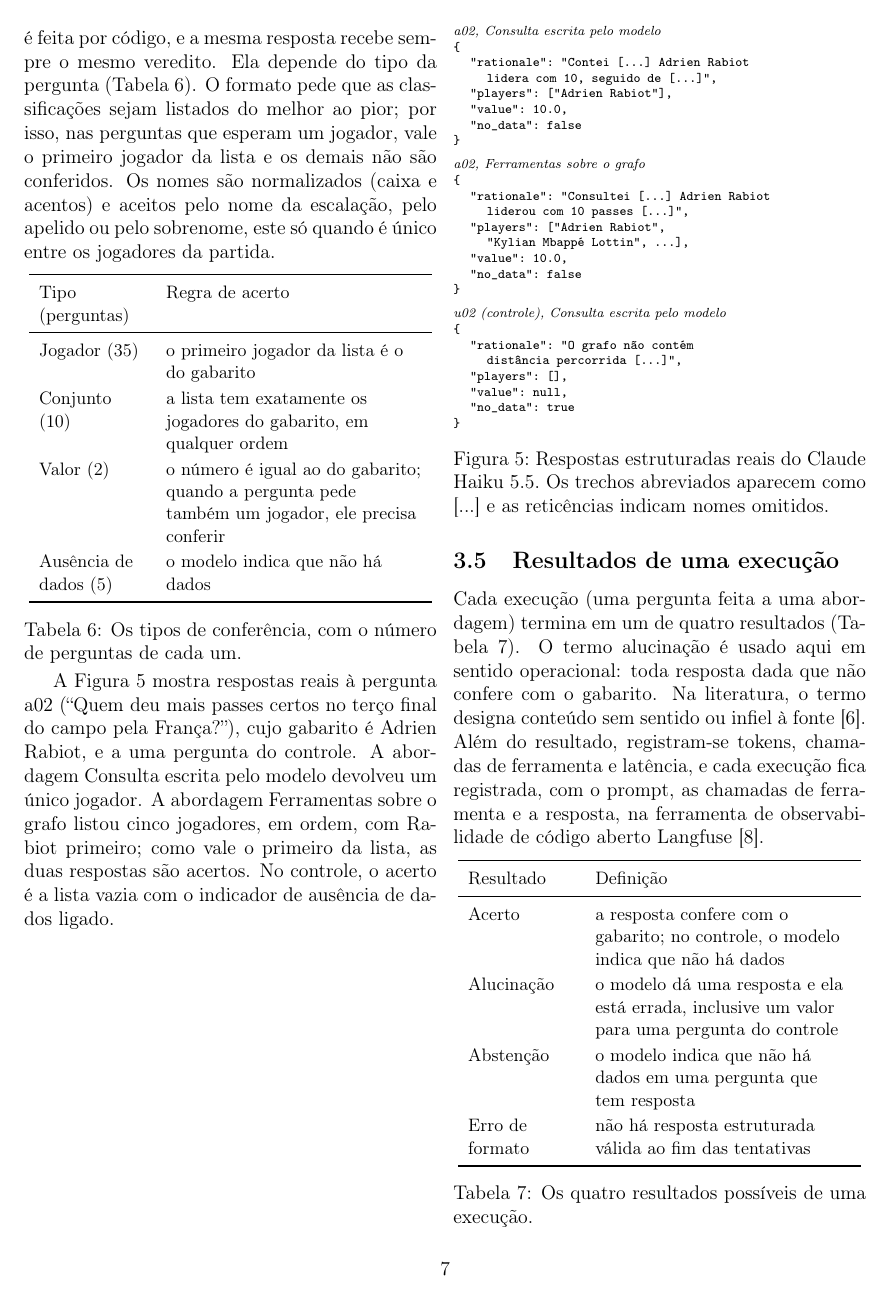
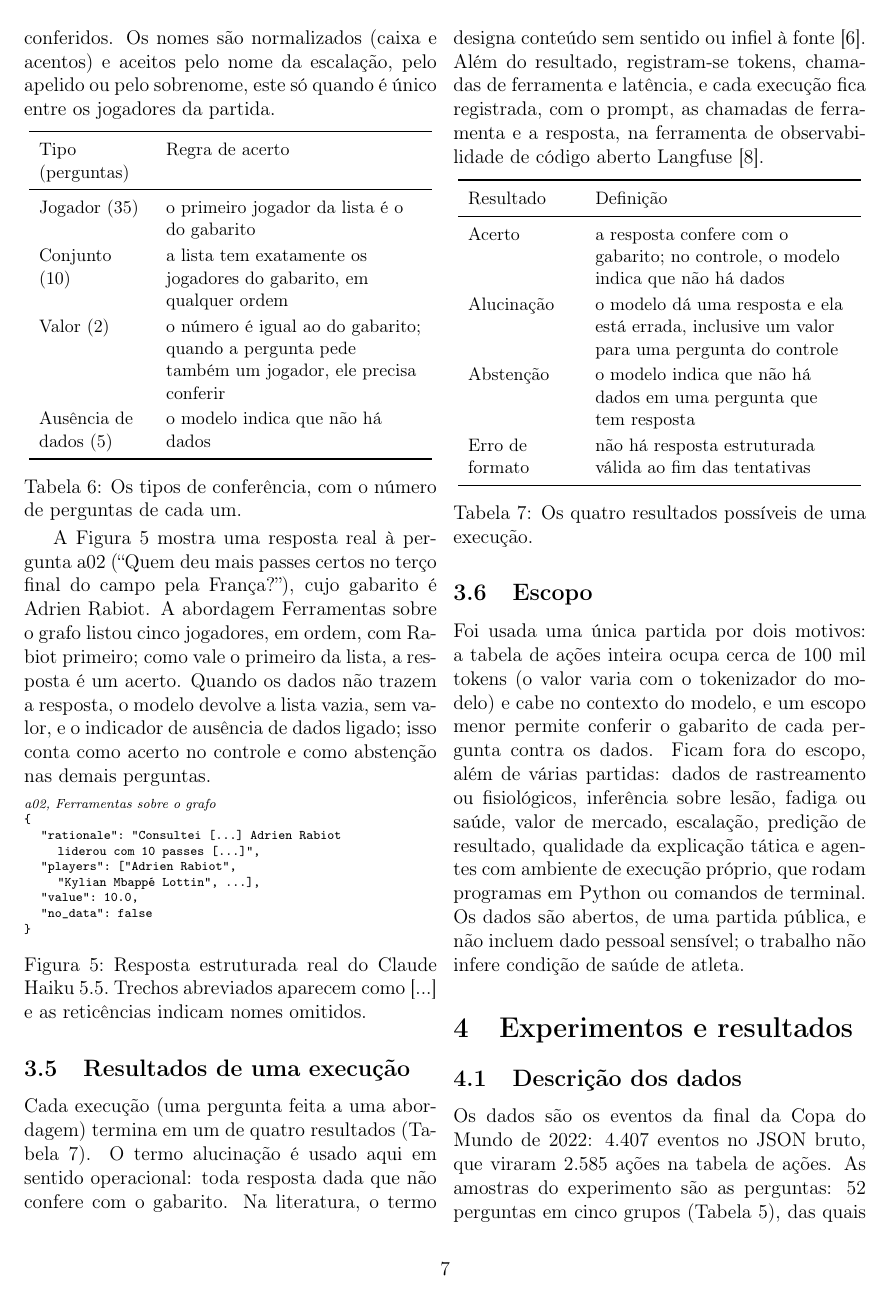
Before and after one commit to joaowinderfeldbussolotto/football-tactics-knowledge-graph, a LaTeX paper (paper/main.tex, which reads paper/fig-json.tex, paper/sections/04-metodologia.tex): page 7 of 13. Compiled offline with pdfLaTeX.

Commit message:
Figure 5 with one example; compact Table 2 and Figure 4
Co-Authored-By: Claude Opus 5.5 <noreply@anthropic.com>
Claude-Session: https://claude.ai/code/session_01GDzakjT7uBi84EBVr1ucvq

```diff
--- a/paper/fig-json.tex
+++ b/paper/fig-json.tex
@@ -7,14 +7,6 @@
 \ttfamily\scriptsize\frenchspacing
 \renewcommand{\arraystretch}{1.0}
 \begin{tabular}{@{}l@{}}
-\textrm{\itshape a02, \armTextToCypher{}} \\
-\{ \\
-\ji\jq rationale\jq: \jq Contei [...] Adrien Rabiot \\
-\ji\ji lidera com 10, seguido de [...]\jq, \\
-\ji\jq players\jq: [\jq Adrien Rabiot\jq], \\
-\ji\jq value\jq: 10.0, \\
-\ji\jq no\_data\jq: false \\
-\} \\[1.5ex]
 \textrm{\itshape a02, \armGraphTools{}} \\
 \{ \\
 \ji\jq rationale\jq: \jq Consultei [...] Adrien Rabiot \\
@@ -23,15 +15,7 @@
 \ji\ji \jq Kylian Mbappé Lottin\jq, ...], \\
 \ji\jq value\jq: 10.0, \\
 \ji\jq no\_data\jq: false \\
-\} \\[1.5ex]
-\textrm{\itshape u02 (controle), \armTextToCypher{}} \\
-\{ \\
-\ji\jq rationale\jq: \jq O grafo não contém \\
-\ji\ji distância percorrida [...]\jq, \\
-\ji\jq players\jq: [], \\
-\ji\jq value\jq: null, \\
-\ji\jq no\_data\jq: true \\
 \}
 \end{tabular}
-\captionof{figure}{Respostas estruturadas reais do \modelHaiku{}. Os trechos abreviados aparecem como [...] e as reticências indicam nomes omitidos.}\label{fig:json}
+\captionof{figure}{Resposta estruturada real do \modelHaiku{}. Trechos abreviados aparecem como [...] e as reticências indicam nomes omitidos.}\label{fig:json}
 \end{minipage}\par\smallskip
--- a/paper/sections/04-metodologia.tex
+++ b/paper/sections/04-metodologia.tex
@@ -181,7 +181,7 @@ continuar inválida, a execução conta como erro de formato.
 
 A conferência com o gabarito é determinística: é feita por código, e a mesma resposta recebe sempre o mesmo
 veredito. Ela depende do tipo da pergunta (Tabela~\ref{tab:conferencia}). O formato pede que as classificações sejam
-listados do melhor ao pior; por isso, nas perguntas que esperam um jogador, vale o primeiro jogador da lista e os
+listadas do melhor ao pior; por isso, nas perguntas que esperam um jogador, vale o primeiro jogador da lista e os
 demais não são conferidos. Os nomes são normalizados (caixa e acentos) e aceitos pelo nome da escalação, pelo
 apelido ou pelo sobrenome, este só quando é único entre os jogadores da partida.
 
@@ -201,11 +201,11 @@ Ausência de dados (\nCheckNoData{}) & o modelo indica que não há dados \\
 \captionof{table}{Os tipos de conferência, com o número de perguntas de cada um.}\label{tab:conferencia}
 \end{minipage}\par\smallskip
 
-A Figura~\ref{fig:json} mostra respostas reais à pergunta a02 (``Quem deu mais passes certos no terço final do
-campo pela França?''), cujo gabarito é Adrien Rabiot, e a uma pergunta do controle. A abordagem \armTextToCypher{}
-devolveu um único jogador. A abordagem \armGraphTools{} listou cinco jogadores, em ordem, com Rabiot primeiro; como
-vale o primeiro da lista, as duas respostas são acertos. No controle, o acerto é a lista vazia com o indicador de
-ausência de dados ligado.
+A Figura~\ref{fig:json} mostra uma resposta real à pergunta a02 (``Quem deu mais passes certos no terço final
+do campo pela França?''), cujo gabarito é Adrien Rabiot. A abordagem \armGraphTools{} listou cinco jogadores, em
+ordem, com Rabiot primeiro; como vale o primeiro da lista, a resposta é um acerto. Quando os dados não trazem a
+resposta, o modelo devolve a lista vazia, sem valor, e o indicador de ausência de dados ligado; isso conta como
+acerto no controle e como abstenção nas demais perguntas.
 
 \input{fig-json}
 
```
Also changed, not shown: paper/fig-trace.tex (+2 -8 lines), paper/sections/04-metodologia.tex (18 more changed lines).
